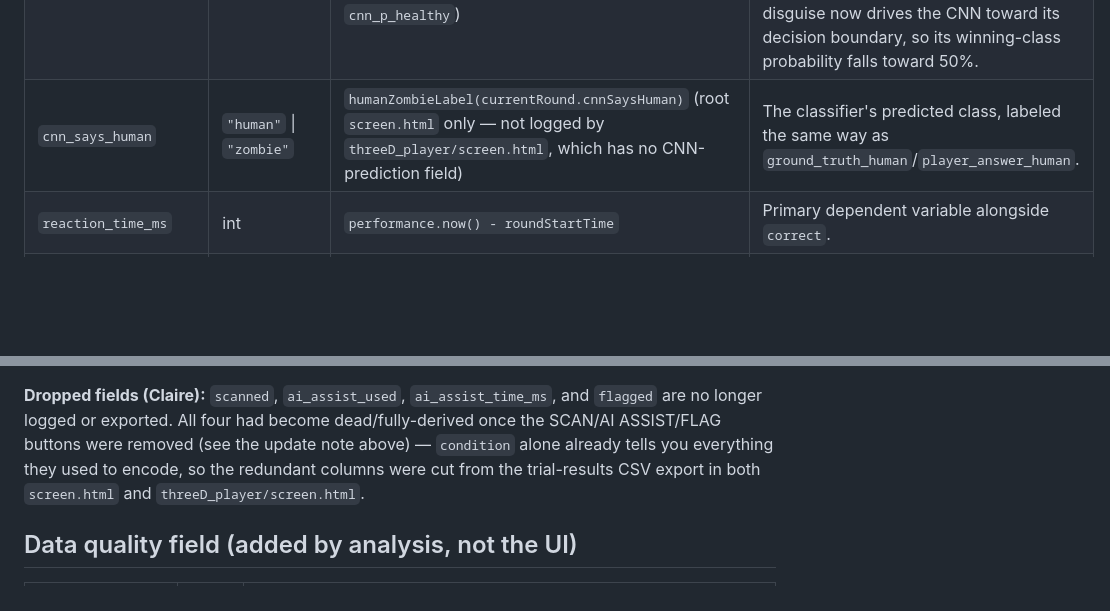
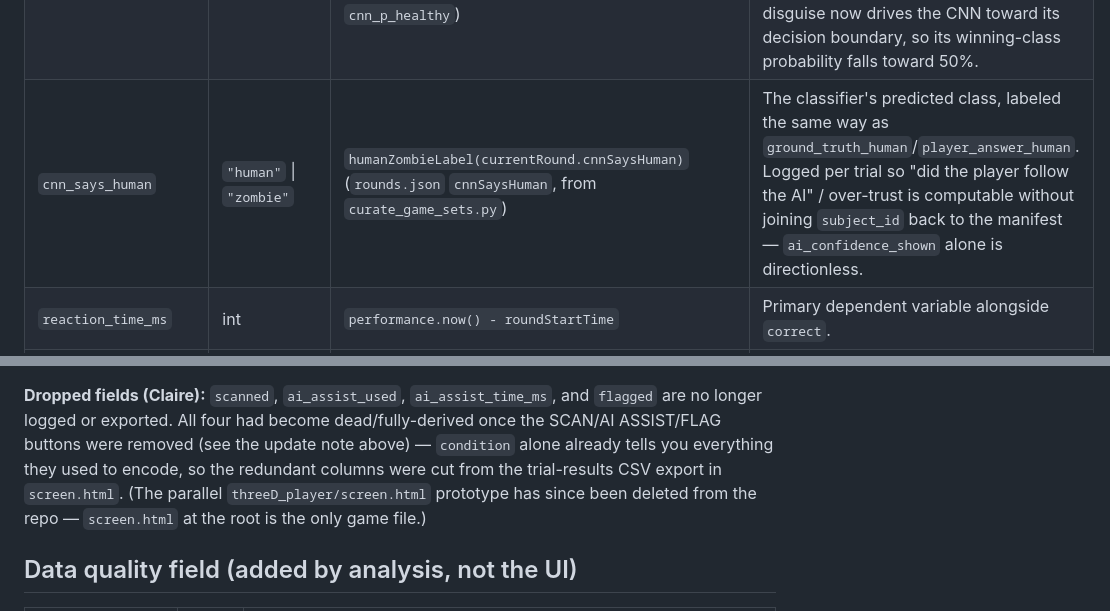
Before and after one commit to shane-t-code/BWSI-SGAI-Team-Immortal, a Markdown page: docs/data-logging-schema.md, 2 parts joined by grey strips. Drawn GitHub-style; blank space fills up the shorter version.

```diff
--- a/docs/data-logging-schema.md
+++ b/docs/data-logging-schema.md
@@ -35,7 +39,7 @@ field table below for the updated per-field detail.
 | `player_answer_human` | `"human"` \| `"zombie"` \| null | `humanZombieLabel()` applied to the argument passed to `recordAnswer()` | `null` = timed out, no decision made. |
 | `correct` | bool \| null | computed internally from the raw `saysHuman`/`groundTruthIsHuman` booleans before labeling: `saysHuman === groundTruthIsHuman` | `null` when the player timed out (`player_answer_human` is `null`). |
 | `ai_confidence_shown` | float (0-100) | `currentRound.aiConfidence` (`game_manifest.csv` `ai_confidence_shown`, the CNN's `max_prob` — its probability for whichever class it predicted, not `cnn_p_healthy`) | The AI assistant's confidence — the real classifier's output, not an invented number. Post-PR #13 this trends *down* with tier (96/80/69% at tiers 2/8/10) rather than staying high, because the disguise now drives the CNN toward its decision boundary, so its winning-class probability falls toward 50%. |
-| `cnn_says_human` | `"human"` \| `"zombie"` | `humanZombieLabel(currentRound.cnnSaysHuman)` (root `screen.html` only — not logged by `threeD_player/screen.html`, which has no CNN-prediction field) | The classifier's predicted class, labeled the same way as `ground_truth_human`/`player_answer_human`. |
+| `cnn_says_human` | `"human"` \| `"zombie"` | `humanZombieLabel(currentRound.cnnSaysHuman)` (`rounds.json` `cnnSaysHuman`, from `curate_game_sets.py`) | The classifier's predicted class, labeled the same way as `ground_truth_human`/`player_answer_human`. Logged per trial so "did the player follow the AI" / over-trust is computable without joining `subject_id` back to the manifest — `ai_confidence_shown` alone is directionless. |
 | `reaction_time_ms` | int | `performance.now() - roundStartTime` | Primary dependent variable alongside `correct`. |
 | `zoom_level` | int (0-3) | `zoomLevel` state, set by the ZOOM 1 / ZOOM 2 / ZOOM 3 buttons | Which zoom setting was active when the player answered; `0` = no zoom. Replaces the old boolean `zoomed` field now that zoom has 3 discrete magnification levels instead of a single toggle. |
 | `timestamp` | ISO 8601 string | `new Date().toISOString()` | Wall-clock time the trial was recorded. |
@@ -45,7 +49,9 @@ and `flagged` are no longer logged or exported. All four had become
 dead/fully-derived once the SCAN/AI ASSIST/FLAG buttons were removed (see the
 update note above) — `condition` alone already tells you everything they
 used to encode, so the redundant columns were cut from the trial-results CSV
-export in both `screen.html` and `threeD_player/screen.html`.
+export in `screen.html`. (The parallel `threeD_player/screen.html` prototype
+has since been deleted from the repo — `screen.html` at the root is the only
+game file.)
 
 ## Data quality field (added by analysis, not the UI)
 
```
Also changed, not shown: other parts of docs/data-logging-schema.md (+26 -28 lines).
